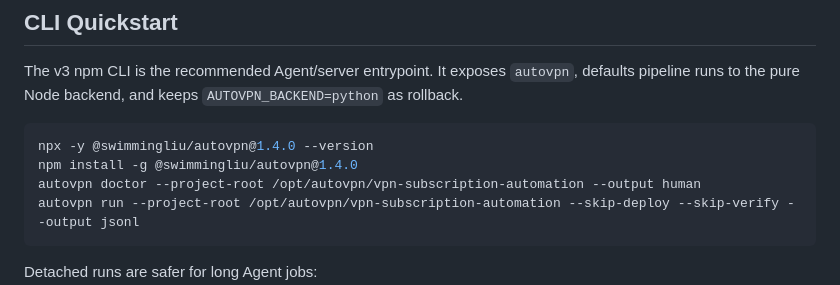
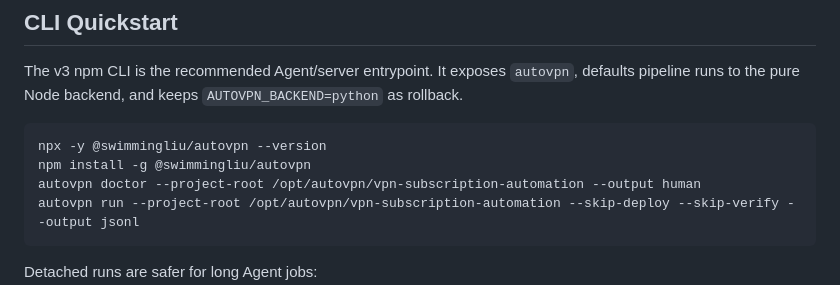
Before and after one commit to SwimmingLiu/auto-vpn, a Markdown page: README.md, the part around the change. Rendered like a GitHub page.

Commit message:
docs: use latest npm cli install examples

````diff
--- a/README.md
+++ b/README.md
@@ -45,8 +45,8 @@ Desktop installers do not install the terminal `autovpn` command. Install the CL
 The v3 npm CLI is the recommended Agent/server entrypoint. It exposes `autovpn`, defaults pipeline runs to the pure Node backend, and keeps `AUTOVPN_BACKEND=python` as rollback.
 
 ```bash
-npx -y @swimmingliu/autovpn@1.4.0 --version
-npm install -g @swimmingliu/autovpn@1.4.0
+npx -y @swimmingliu/autovpn --version
+npm install -g @swimmingliu/autovpn
 autovpn doctor --project-root /opt/autovpn/vpn-subscription-automation --output human
 autovpn run --project-root /opt/autovpn/vpn-subscription-automation --skip-deploy --skip-verify --output jsonl
 ```
````
Also changed, not shown: npm/autovpn-cli/README.md (+2 -2 lines).
